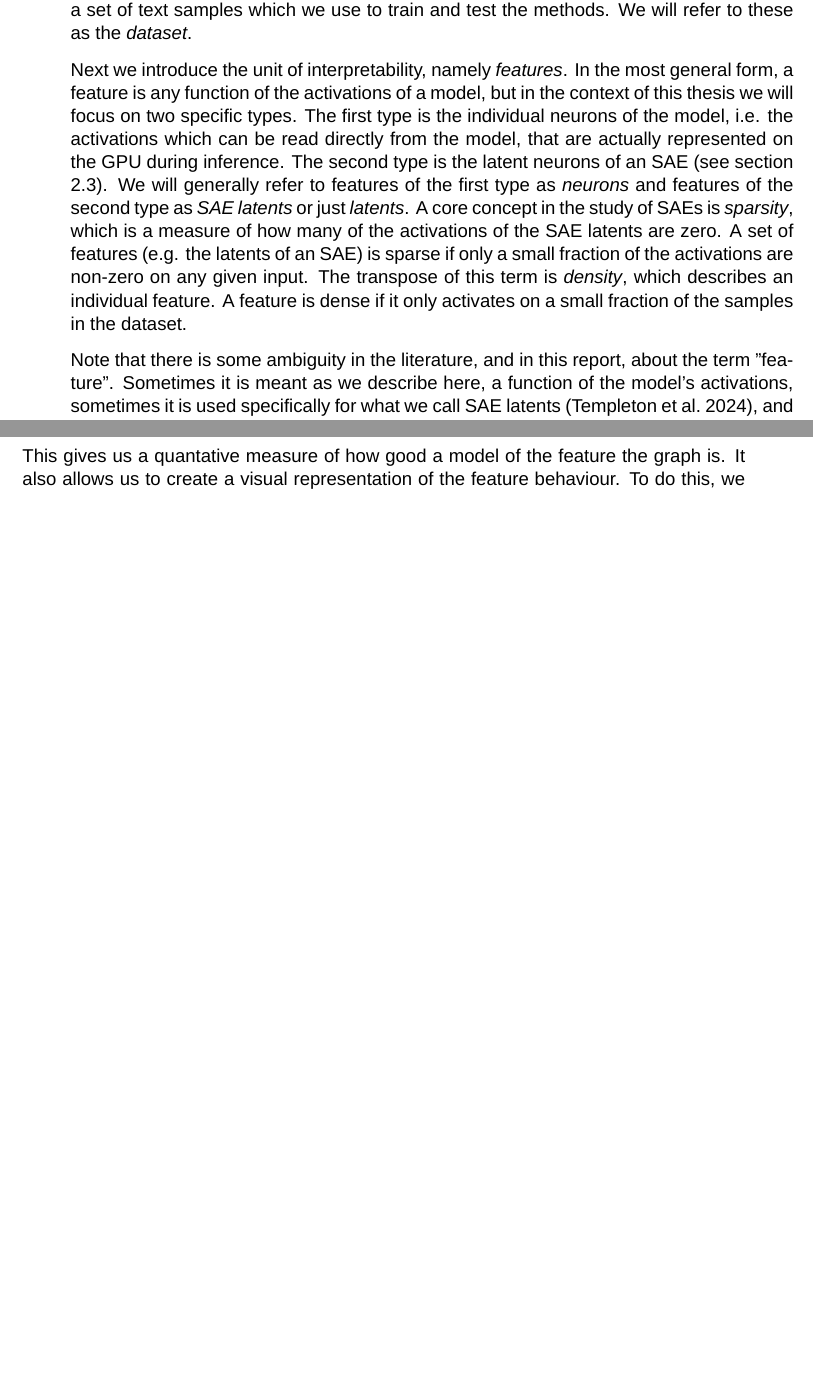
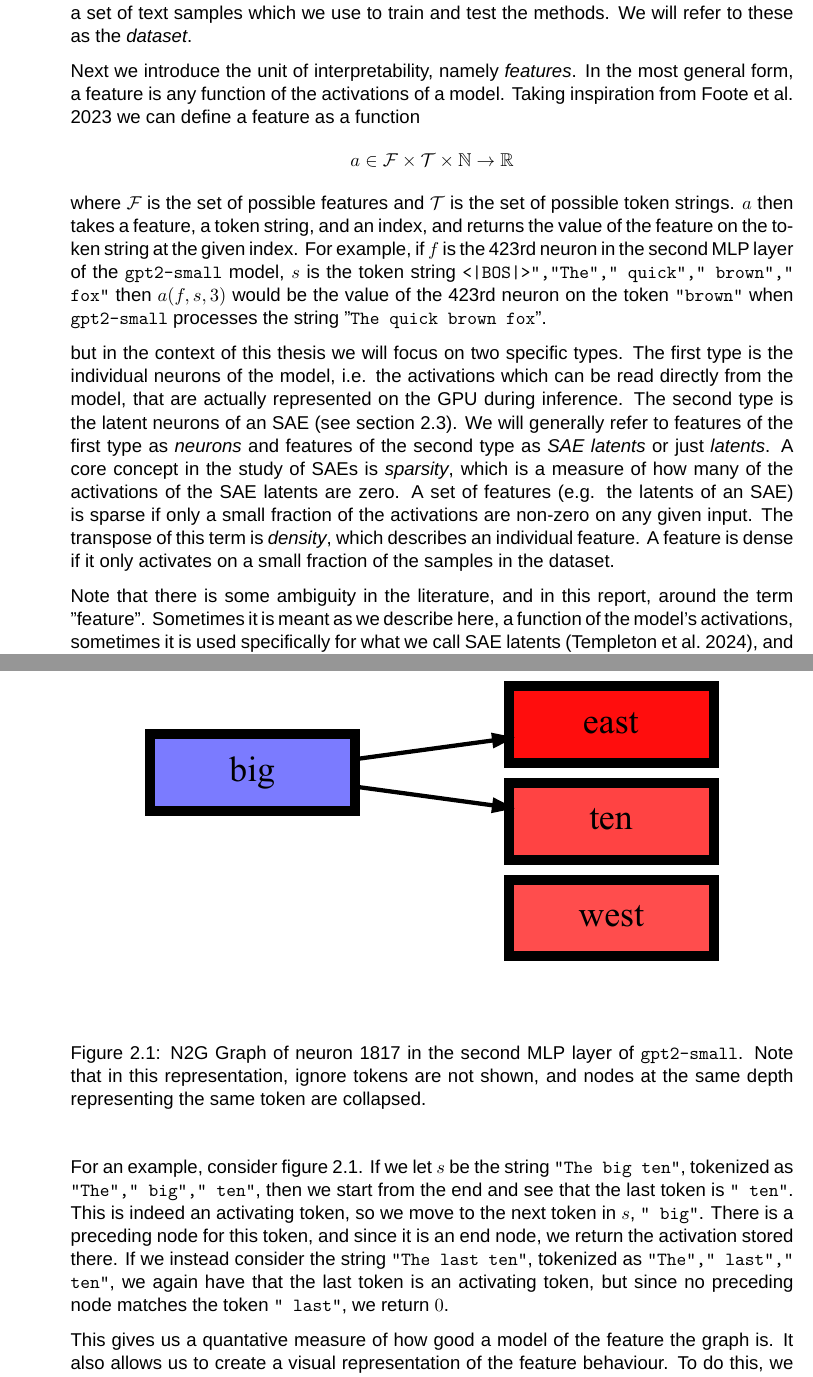
Before and after one commit to albertsgarde/thesis, a LaTeX thesis (report/main.tex, which reads report/chapters/theory.tex): two parts of pages 11 and 12 of 32 before the commit and two parts of pages 11 and 13 of 34 after it, joined at a grey line, cut so that both start at the same text, the shorter picture padded with empty space. Compiled offline with XeLaTeX; a missing font is replaced by an installed copy or a similar font.

Commit message:
:fountain_pen: Add example for N2G

```diff
--- a/report/chapters/theory.tex
+++ b/report/chapters/theory.tex
@@ -15,7 +15,25 @@ We will refer to these as the \emph{dataset}.
 
 Next we introduce the unit of interpretability, namely \emph{features}.
 In the most general form, a feature is any function of the activations
-of a model, but in the context of this thesis we will focus on two
+of a model.
+Taking inspiration from \cite{foote_neuron_2023}
+we can define a feature as a function
+\begin{align*}
+    a\in\mathcal{F}\times\mathcal{T}\times\N\to\R
+\end{align*}
+where $\mathcal{F}$ is the set of possible features and
+$\mathcal{T}$ is the set of possible token strings.
+$a$ then takes a feature, a token string, and an index, and returns
+the value of the feature on the token string at the given index.
+For example, if $f$ is the 423rd neuron in the second MLP layer of
+the \texttt{gpt2-small} model, $s$ is the token string
+\texttt{<|BOS|>","The"," quick"," brown"," fox"}
+then $a(f,s,3)$ would be the value of the 423rd neuron on the token
+\texttt{"brown"} when \texttt{gpt2-small} processes
+the string "\texttt{The quick brown fox}".
+
+
+but in the context of this thesis we will focus on two
 specific types.
 The first type is the individual neurons of the model, i.e. the activations which can be read directly from the model, that are actually represented on the GPU during inference.
 The second type is the latent neurons of an SAE (see section \ref{sec:sae}).
@@ -25,7 +43,7 @@ A set of features (e.g. the latents of an SAE) is sparse if only a small fractio
 The transpose of this term is \emph{density}, which describes an individual feature.
 A feature is dense if it only activates on a small fraction of the samples in the dataset.
 
-Note that there is some ambiguity in the literature, and in this report, about the term "feature".
+Note that there is some ambiguity in the literature, and in this report, around the term "feature".
 Sometimes it is meant as we describe here, a function of the model's activations, sometimes it is used specifically for what we call SAE latents \parencite{templeton_scaling_2024}, and sometimes it is used in a more abstract way to refer to human-understandable concepts represented in the model.
 This is worth being aware of even though it is generally clear from context what is meant.
 In fact, we use the term in its abstract sense at the begining of section \ref{sec:sae} despite using it in the first sense otherwise.
@@ -93,0 +117,5 @@ we add an end node storing the activation of $f$ on the represented string.
+\begin{figure}[h]
+    \centering
+    \includegraphics[width=\textwidth]{images/gpt2-small_2_1817.pdf}
+    \caption{N2G Graph of neuron 1817 in the second MLP layer of \texttt{gpt2-small}.
+    Note that in this representation, ignore tokens are not shown, and nodes at the same depth representing the same token are collapsed.}
@@ -99,6 +131,12 @@ with the special ignore tokens matching any token.
 If we reach an end node, we return the activation stored there.
 If at some point no node matches the current token of $s$,
 we return $0$.
+
+For an example, consider figure \ref{fig:n2g_graph_gpt2-small_2_1817}.
+If we let $s$ be the string \texttt{"The big ten"}, tokenized as \texttt{"The"," big"," ten"}, then we start from the end and see that the last token is \texttt{" ten"}.
+This is indeed an activating token, so we move to the next token in $s$, \texttt{" big"}.
+There is a preceding node for this token, and since it is an end node, we return the activation stored there.
+If we instead consider the string \texttt{"The last ten"}, tokenized as \texttt{"The"," last"," ten"}, we again have that the last token is an activating token, but since no preceding node matches the token \texttt{" last"}, we return $0$.
 
 This gives us a quantative measure of how good a model of the feature
 the graph is.
```
Also changed, not shown: report/images/gpt2-small_2_1817.pdf (added), report/chapters/theory.tex (12 more changed lines).
